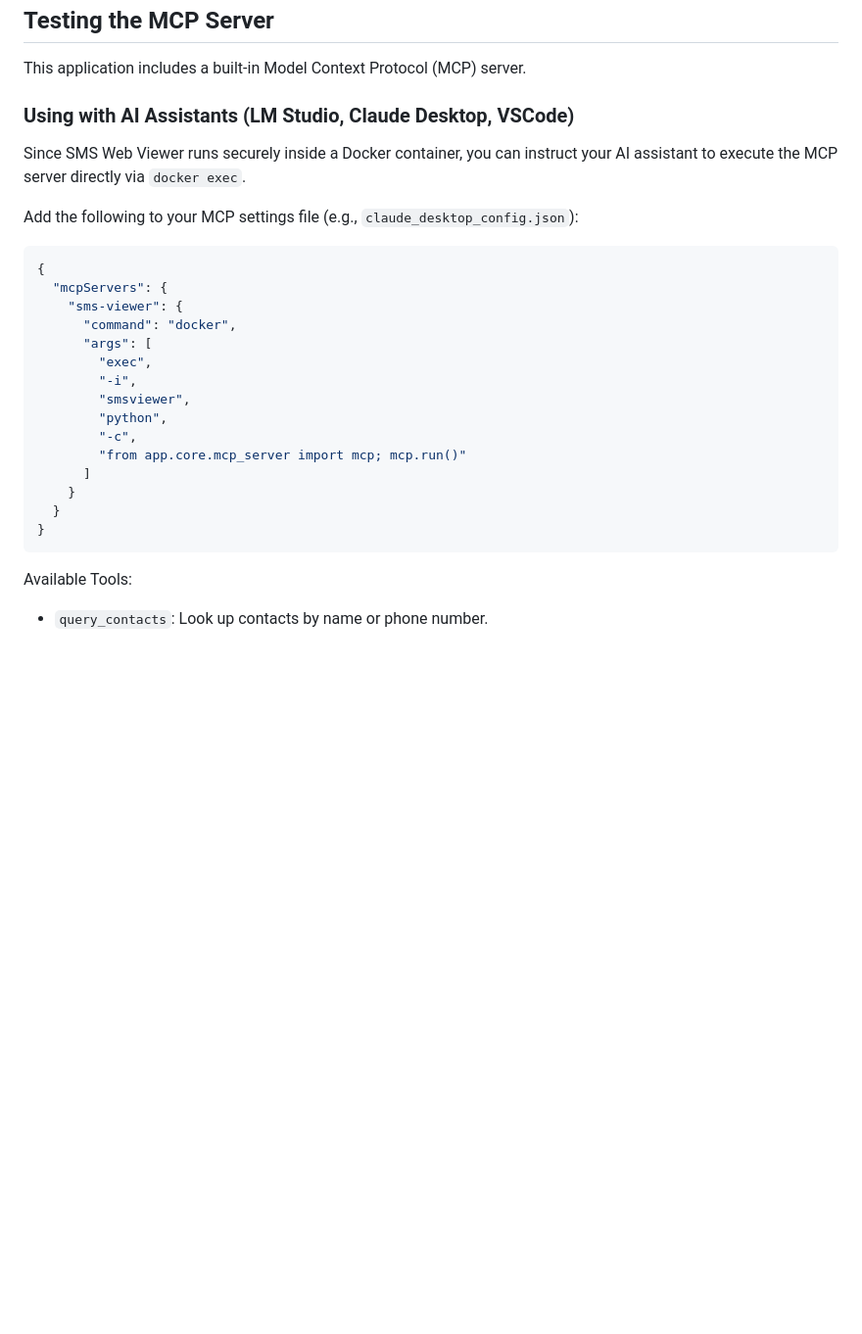
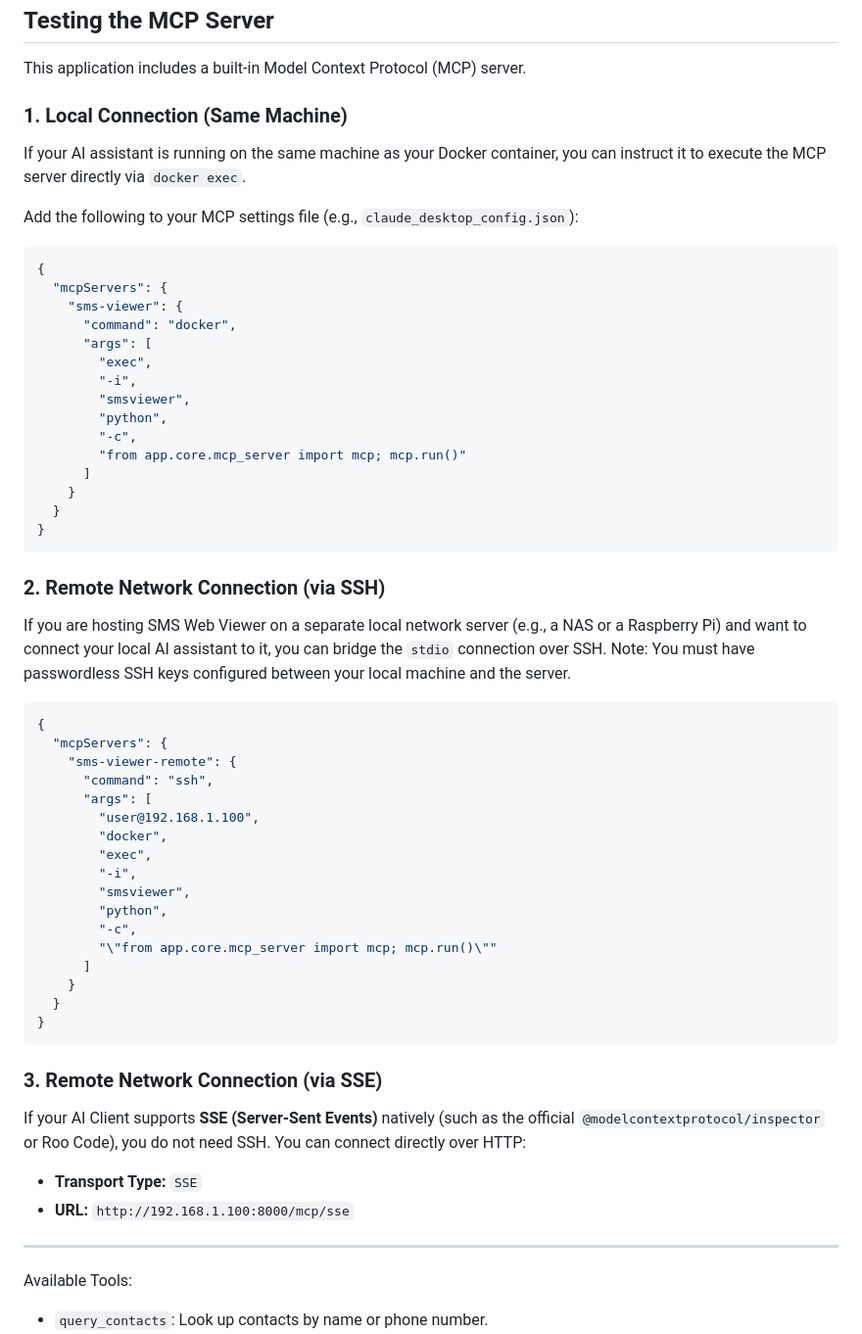
Before and after one commit to cmacnichol/SMSWebViewer, a Markdown page: README.md, the part around the change. Shown at 98% size. Rendered like a GitHub page; blank space fills up the shorter version.

Commit message:
Update README with remote MCP connection examples

````diff
--- a/README.md
+++ b/README.md
@@ -110,12 +110,10 @@ You can configure the application by passing environment variables either via an
 
 This application includes a built-in Model Context Protocol (MCP) server.
 
-### Using with AI Assistants (LM Studio, Claude Desktop, VSCode)
-
-Since SMS Web Viewer runs securely inside a Docker container, you can instruct your AI assistant to execute the MCP server directly via `docker exec`.
+### 1. Local Connection (Same Machine)
+If your AI assistant is running on the same machine as your Docker container, you can instruct it to execute the MCP server directly via `docker exec`.
 
 Add the following to your MCP settings file (e.g., `claude_desktop_config.json`):
-
 ```json
 {
   "mcpServers": {
@@ -134,6 +132,36 @@ Add the following to your MCP settings file (e.g., `claude_desktop_config.json`)
 }
 ```
 
+### 2. Remote Network Connection (via SSH)
+If you are hosting SMS Web Viewer on a separate local network server (e.g., a NAS or a Raspberry Pi) and want to connect your local AI assistant to it, you can bridge the `stdio` connection over SSH. Note: You must have passwordless SSH keys configured between your local machine and the server.
+
+```json
+{
+  "mcpServers": {
+    "sms-viewer-remote": {
+      "command": "ssh",
+      "args": [
+        "user@192.168.1.100",
+        "docker",
+        "exec",
+        "-i",
+        "smsviewer",
+        "python",
+        "-c",
+        "\"from app.core.mcp_server import mcp; mcp.run()\""
+      ]
+    }
+  }
+}
+```
+
+### 3. Remote Network Connection (via SSE)
+If your AI Client supports **SSE (Server-Sent Events)** natively (such as the official `@modelcontextprotocol/inspector` or Roo Code), you do not need SSH. You can connect directly over HTTP:
+- **Transport Type:** `SSE`
+- **URL:** `http://192.168.1.100:8000/mcp/sse`
+
+---
+
 Available Tools:
 - `query_contacts`: Look up contacts by name or phone number.
 - `search_messages`: Perform a full-text search across all messages.
````
